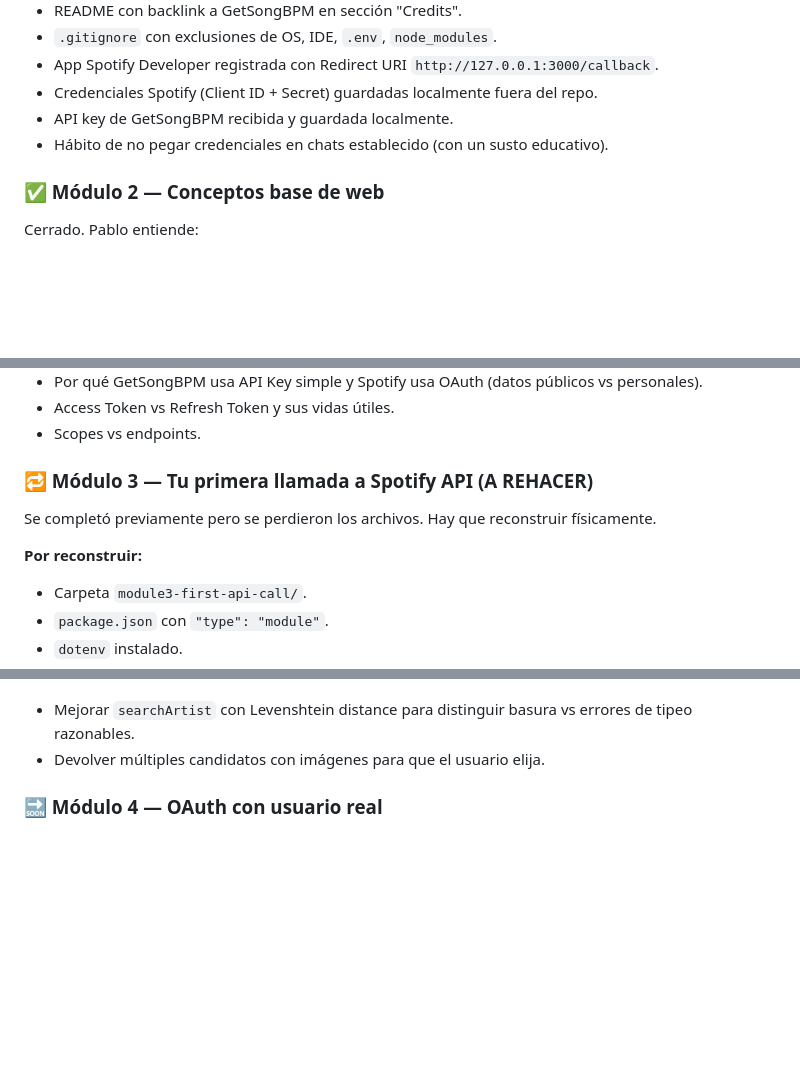
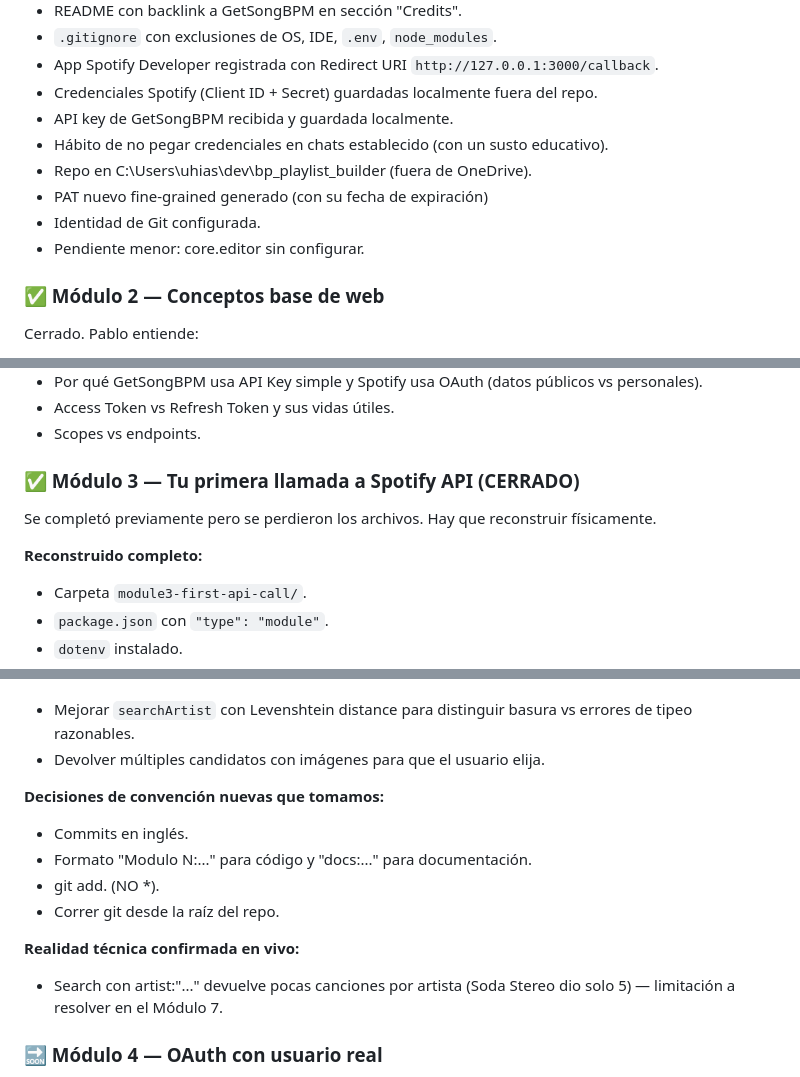
Before and after one commit to BeatProfessor/bp_playlist_builder, a Markdown page: docs/ESTADO DEL PROYECTO.MD, 3 parts joined by grey strips. GitHub-like rendering; blank space fills up the shorter version.

Commit message:
docs: update project state

```diff
--- a/docs/ESTADO DEL PROYECTO.MD
+++ b/docs/ESTADO DEL PROYECTO.MD
@@ -87,6 +87,10 @@ Cerrado. Tiene:
 - Credenciales Spotify (Client ID + Secret) guardadas localmente fuera del repo.
 - API key de GetSongBPM recibida y guardada localmente.
 - Hábito de no pegar credenciales en chats establecido (con un susto educativo).
+- Repo en C:\Users\uhias\dev\bp_playlist_builder (fuera de OneDrive).
+- PAT nuevo fine-grained generado (con su fecha de expiración)
+- Identidad de Git configurada.
+- Pendiente menor: core.editor sin configurar.
 
 ### ✅ Módulo 2 — Conceptos base de web
 Cerrado. Pablo entiende:
@@ -101,11 +105,11 @@ Cerrado. Pablo entiende:
 - Access Token vs Refresh Token y sus vidas útiles.
 - Scopes vs endpoints.
 
-### 🔁 Módulo 3 — Tu primera llamada a Spotify API (A REHACER)
+### ✅ Módulo 3 — Tu primera llamada a Spotify API (CERRADO)
 
 Se completó previamente pero se perdieron los archivos. Hay que reconstruir físicamente.
 
-**Por reconstruir:**
+**Reconstruido completo:**
 - Carpeta `module3-first-api-call/`.
 - `package.json` con `"type": "module"`.
 - `dotenv` instalado.
@@ -132,6 +136,15 @@ Se completó previamente pero se perdieron los archivos. Hay que reconstruir fí
 **Pendientes para sub-módulo opcional después:**
 - Mejorar `searchArtist` con Levenshtein distance para distinguir basura vs errores de tipeo razonables.
 - Devolver múltiples candidatos con imágenes para que el usuario elija.
+
+**Decisiones de convención nuevas que tomamos:**
+- Commits en inglés.
+- Formato "Modulo N:..." para código y "docs:..." para documentación.
+- git add. (NO *).
+- Correr git desde la raíz del repo.
+
+**Realidad técnica confirmada en vivo:**
+- Search con artist:"..." devuelve pocas canciones por artista (Soda Stereo dio solo 5) — limitación a resolver en el Módulo 7.
 
 ### 🔜 Módulo 4 — OAuth con usuario real
 Próximo. Authorization Code Flow para que el usuario logueado pueda dar permisos. Aquí aparece el backend serverless por primera vez. Entregable: botón "Conectar Spotify" funcional en localhost.
```
